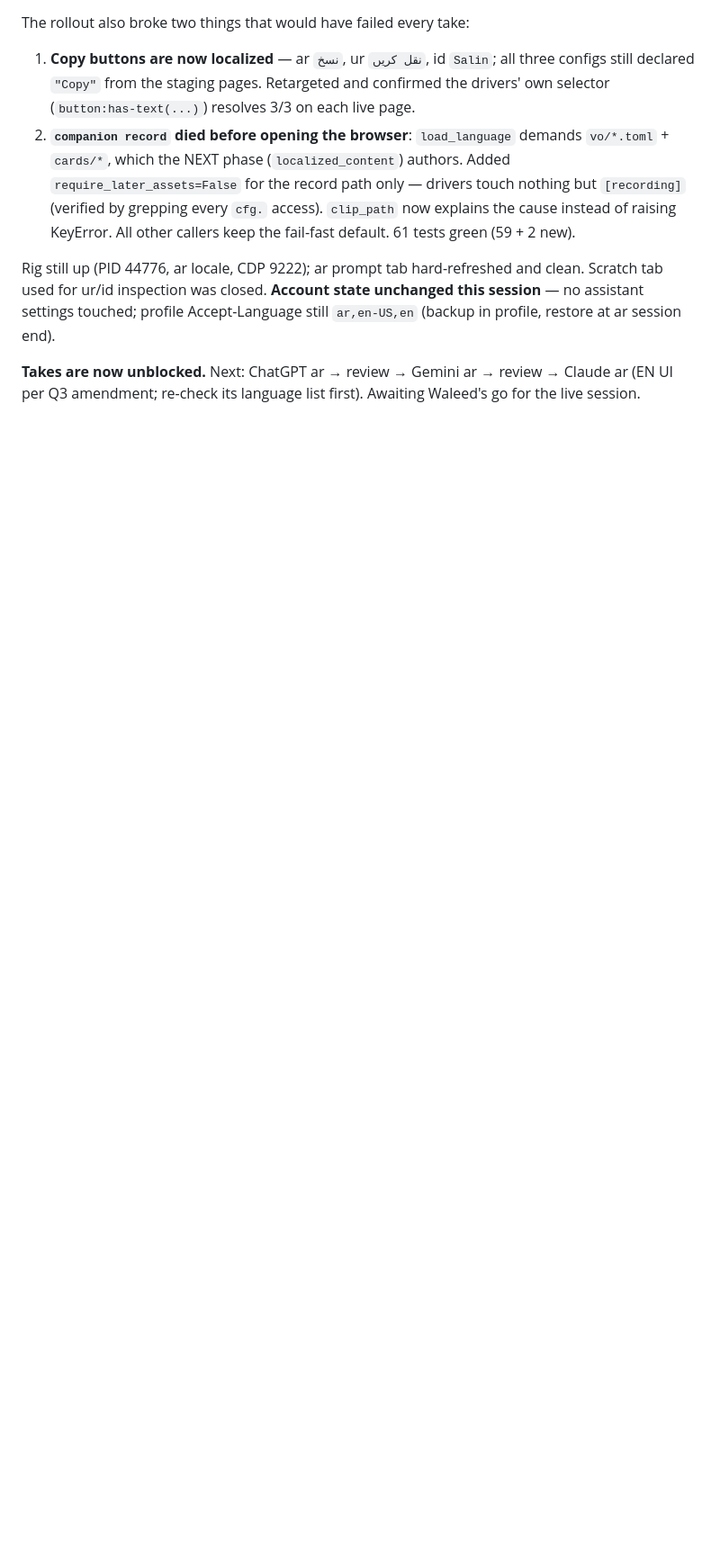
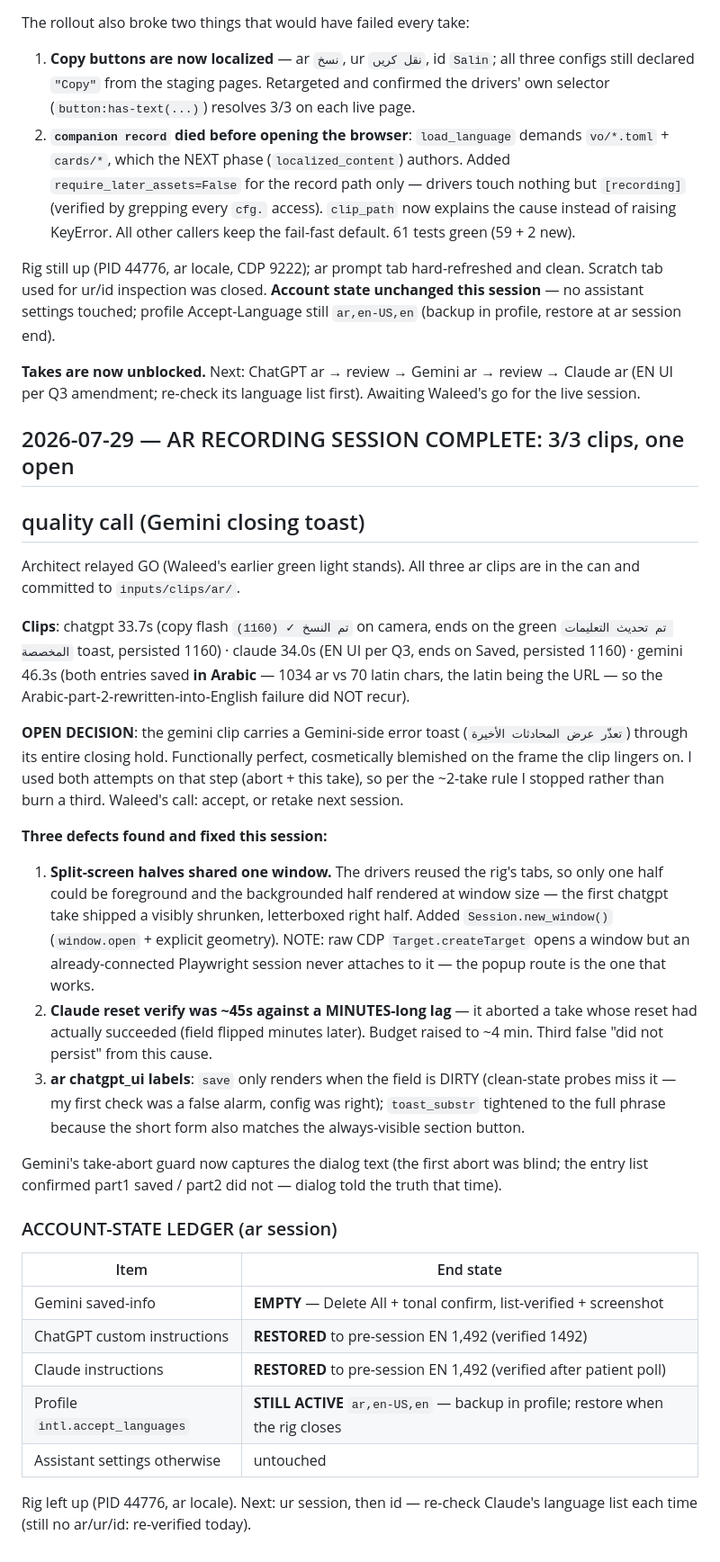
Before and after one commit to iaser-ai/jaleesbench, a Markdown page: codev/state/spir-14_thread.md, the part around the change. Shown at 90% size. GitHub-like rendering; blank space fills up the shorter version.

Commit message:
[Spec 14] Thread: ar recording session complete (3/3 clips, account-state ledger)

```diff
--- a/codev/state/spir-14_thread.md
+++ b/codev/state/spir-14_thread.md
@@ -392,3 +392,54 @@ session end).
 **Takes are now unblocked.** Next: ChatGPT ar → review → Gemini ar →
 review → Claude ar (EN UI per Q3 amendment; re-check its language list
 first). Awaiting Waleed's go for the live session.
+
+## 2026-07-29 — AR RECORDING SESSION COMPLETE: 3/3 clips, one open
+## quality call (Gemini closing toast)
+
+Architect relayed GO (Waleed's earlier green light stands). All three ar
+clips are in the can and committed to `inputs/clips/ar/`.
+
+**Clips**: chatgpt 33.7s (copy flash `تم النسخ ✓ (1160)` on camera, ends on
+the green `تم تحديث التعليمات المخصصة` toast, persisted 1160) · claude 34.0s
+(EN UI per Q3, ends on Saved, persisted 1160) · gemini 46.3s (both entries
+saved **in Arabic** — 1034 ar vs 70 latin chars, the latin being the URL —
+so the Arabic-part-2-rewritten-into-English failure did NOT recur).
+
+**OPEN DECISION**: the gemini clip carries a Gemini-side error toast
+(`تعذّر عرض المحادثات الأخيرة`) through its entire closing hold. Functionally
+perfect, cosmetically blemished on the frame the clip lingers on. I used
+both attempts on that step (abort + this take), so per the ~2-take rule I
+stopped rather than burn a third. Waleed's call: accept, or retake next
+session.
+
+**Three defects found and fixed this session:**
+1. **Split-screen halves shared one window.** The drivers reused the rig's
+   tabs, so only one half could be foreground and the backgrounded half
+   rendered at window size — the first chatgpt take shipped a visibly
+   shrunken, letterboxed right half. Added `Session.new_window()`
+   (`window.open` + explicit geometry). NOTE: raw CDP
+   `Target.createTarget` opens a window but an already-connected Playwright
+   session never attaches to it — the popup route is the one that works.
+2. **Claude reset verify was ~45s against a MINUTES-long lag** — it aborted
+   a take whose reset had actually succeeded (field flipped minutes later).
+   Budget raised to ~4 min. Third false "did not persist" from this cause.
+3. **ar chatgpt_ui labels**: `save` only renders when the field is DIRTY
+   (clean-state probes miss it — my first check was a false alarm, config
+   was right); `toast_substr` tightened to the full phrase because the
+   short form also matches the always-visible section button.
+
+Gemini's take-abort guard now captures the dialog text (the first abort was
+blind; the entry list confirmed part1 saved / part2 did not — dialog told
+the truth that time).
+
+### ACCOUNT-STATE LEDGER (ar session)
+| Item | End state |
+|---|---|
+| Gemini saved-info | **EMPTY** — Delete All + tonal confirm, list-verified + screenshot |
+| ChatGPT custom instructions | **RESTORED** to pre-session EN 1,492 (verified 1492) |
+| Claude instructions | **RESTORED** to pre-session EN 1,492 (verified after patient poll) |
+| Profile `intl.accept_languages` | **STILL ACTIVE** `ar,en-US,en` — backup in profile; restore when the rig closes |
+| Assistant settings otherwise | untouched |
+
+Rig left up (PID 44776, ar locale). Next: ur session, then id — re-check
+Claude's language list each time (still no ar/ur/id: re-verified today).
```
